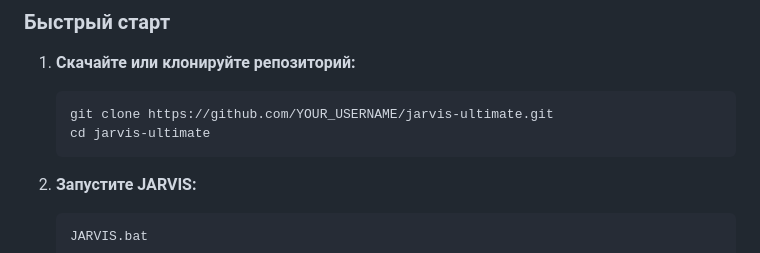
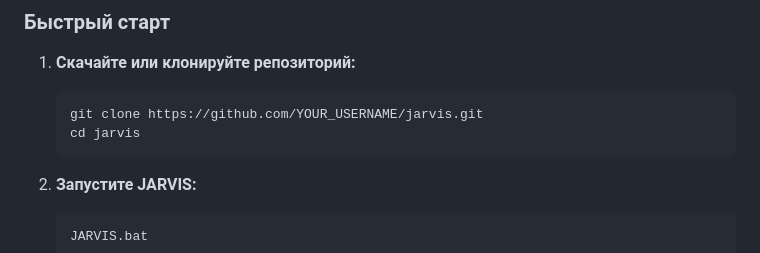
Before and after one commit to kabanakim/jarvis, a Markdown page: README.md, the part around the change. Rendered like a GitHub page.

Commit message:
Update repository name in README

````diff
--- a/README.md
+++ b/README.md
@@ -62,8 +62,8 @@
 
 1. **Скачайте или клонируйте репозиторий:**
    ```bash
-   git clone https://github.com/YOUR_USERNAME/jarvis-ultimate.git
-   cd jarvis-ultimate
+   git clone https://github.com/YOUR_USERNAME/jarvis.git
+   cd jarvis
    ```
 
 2. **Запустите JARVIS:**
````
